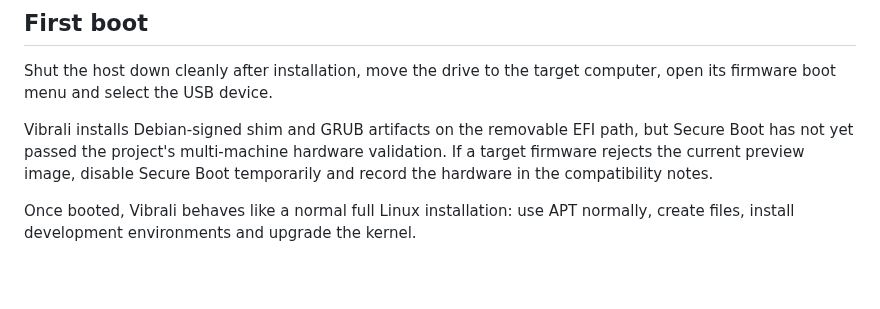
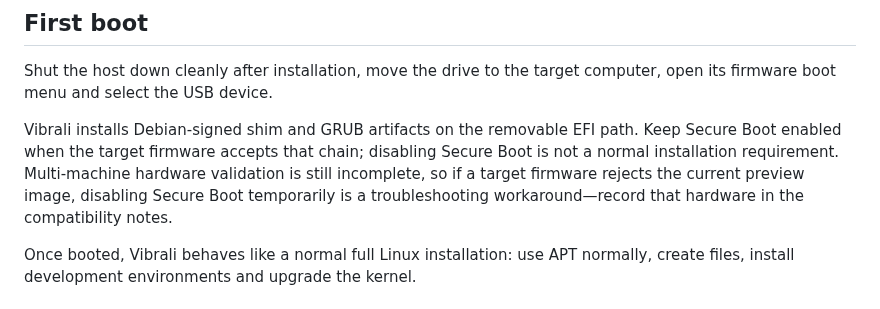
Before and after one commit to mixutin/Vibrali, a Markdown page: docs/USB_INSTALL.md, the part around the change. Drawn GitHub-style; blank space fills up the shorter version.

Commit message:
Make Secure Boot the normal enabled path

```diff
--- a/docs/USB_INSTALL.md
+++ b/docs/USB_INSTALL.md
@@ -152,7 +152,7 @@ Legacy BIOS GRUB is attempted as well.
 Shut the host down cleanly after installation, move the drive to the target computer,
 open its firmware boot menu and select the USB device.
 
-Vibrali installs Debian-signed shim and GRUB artifacts on the removable EFI path, but Secure Boot has not yet passed the project's multi-machine hardware validation. If a target firmware rejects the current preview image, disable Secure Boot temporarily and record the hardware in the compatibility notes.
+Vibrali installs Debian-signed shim and GRUB artifacts on the removable EFI path. Keep Secure Boot enabled when the target firmware accepts that chain; disabling Secure Boot is not a normal installation requirement. Multi-machine hardware validation is still incomplete, so if a target firmware rejects the current preview image, disabling Secure Boot temporarily is a troubleshooting workaround—record that hardware in the compatibility notes.
 
 Once booted, Vibrali behaves like a normal full Linux installation: use APT normally, create files, install development environments and upgrade the kernel.
 
```
